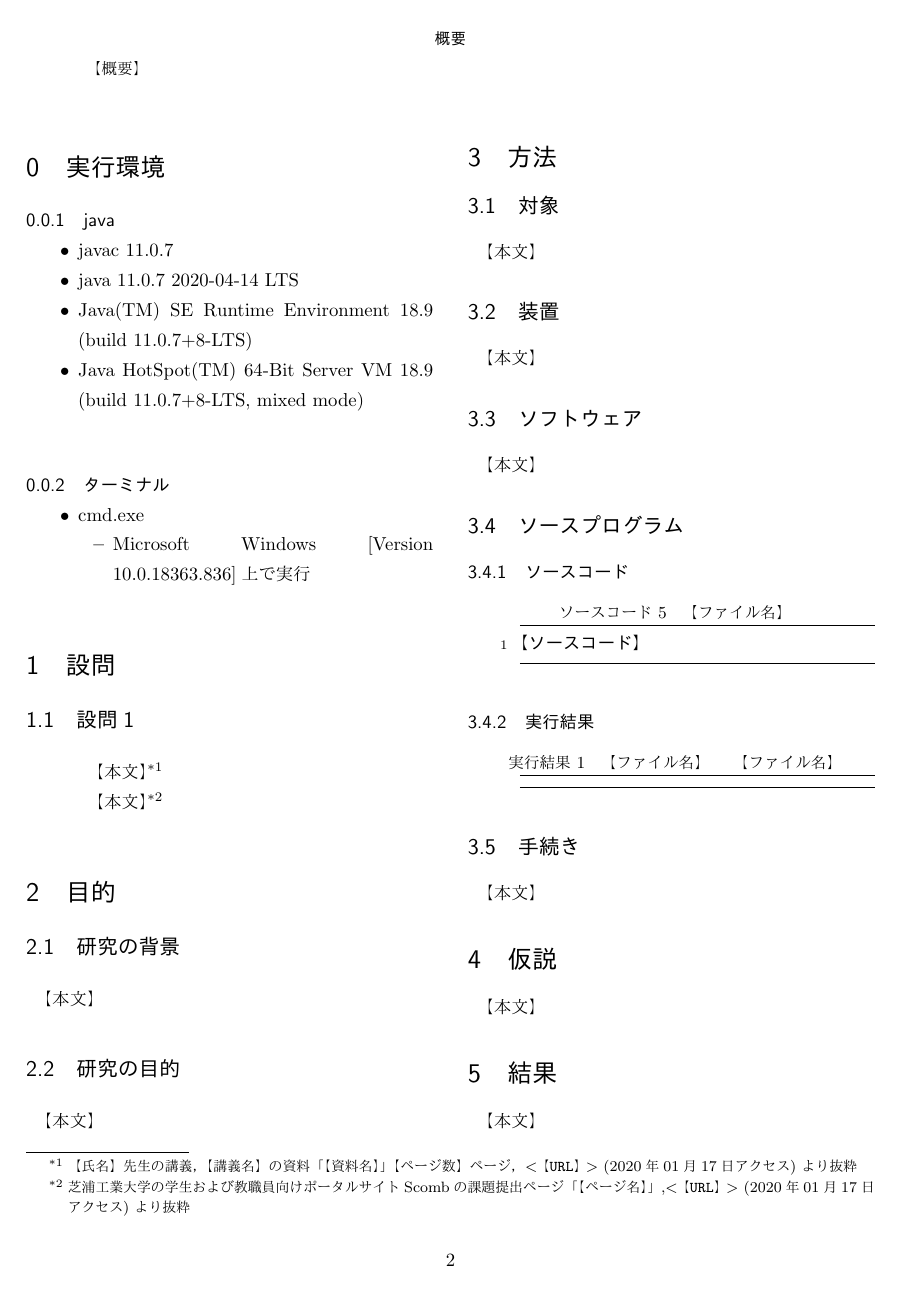
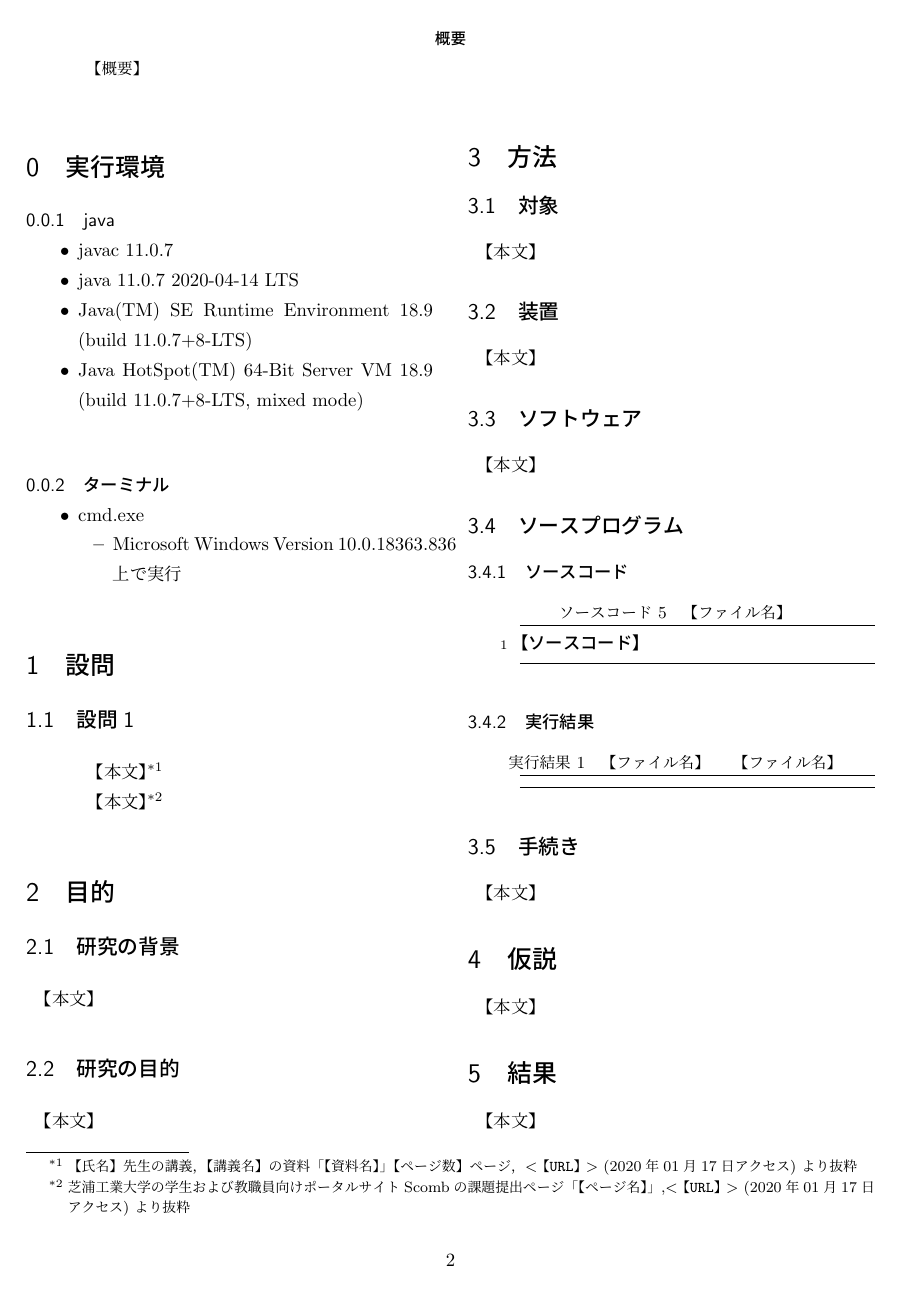
Before and after one commit to KataokaNagi/tex-templates, a LaTeX document (main/docs/tex_template.tex, which reads main/styles/base_kataoka-nagi/base_kataoka-nagi.sty): page 2 of 3. The pictures show the PDF file main/docs/out/tex_template.pdf that the author committed with the source.

Commit message:
tex_template: fix description & comment error

```diff
--- a/main/docs/tex_template.tex
+++ b/main/docs/tex_template.tex
@@ -74,7 +74,7 @@
   \begin{itemize}
     \item cmd.exe
           \begin{itemize}
-            \item Microsoft Windows [Version 10.0.18363.836]上で実行
+            \item Microsoft Windows Version 10.0.18363.836上で実行
           \end{itemize}
   \end{itemize}
 
@@ -215,10 +215,10 @@
 
   %%%%%%%%%%%%%%%%%%%%%%%%%%%%%%%%%%%%%%%%%%%%%%%%%%
 
-  \begin{comment}
-  メモ
-  \end{comment}
-
 \end{multicols}
 
 \end{document}
+
+\begin{comment}
+  メモ
+\end{comment}
--- a/main/styles/base_kataoka-nagi/base_kataoka-nagi.sty
+++ b/main/styles/base_kataoka-nagi/base_kataoka-nagi.sty
@@ -12,7 +12,7 @@
 
 \usepackage{type1cm} % \fontsize{}, \selectfont
 \usepackage{url} % \url{}
-\usepackage{comment} % \begin{comment}
+\usepackage{comment} % ** cannot be indented ** \begin{comment}
 \usepackage{here} % fix figure pos by \begin{figure}[h]
 
 % math
```
Also changed, not shown: main/docs/out/tex_template.pdf.
